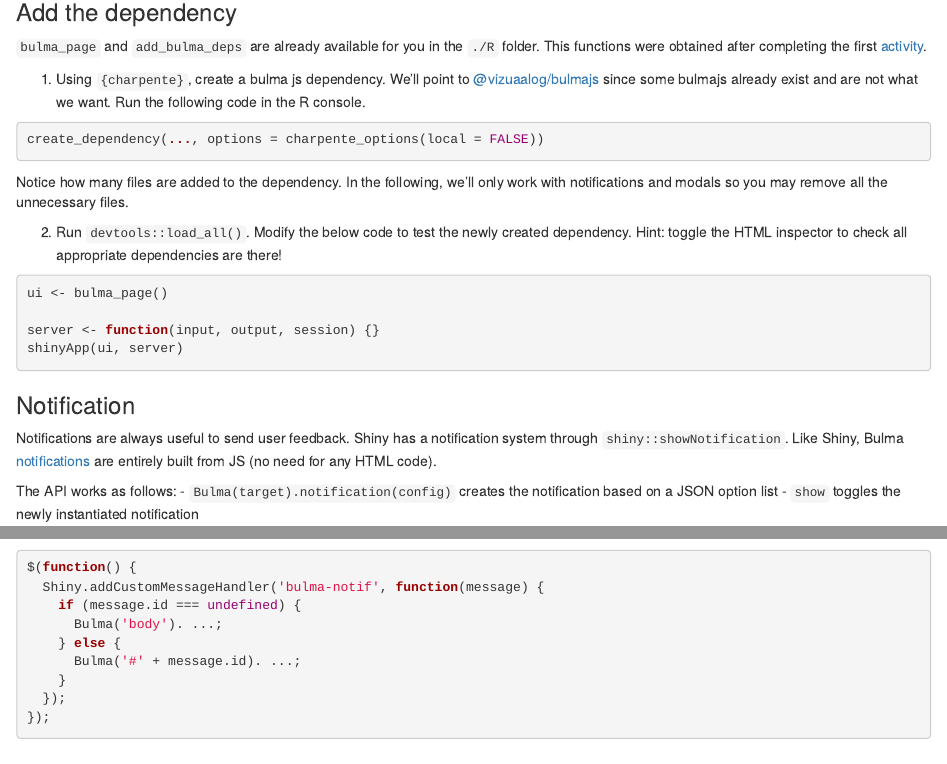
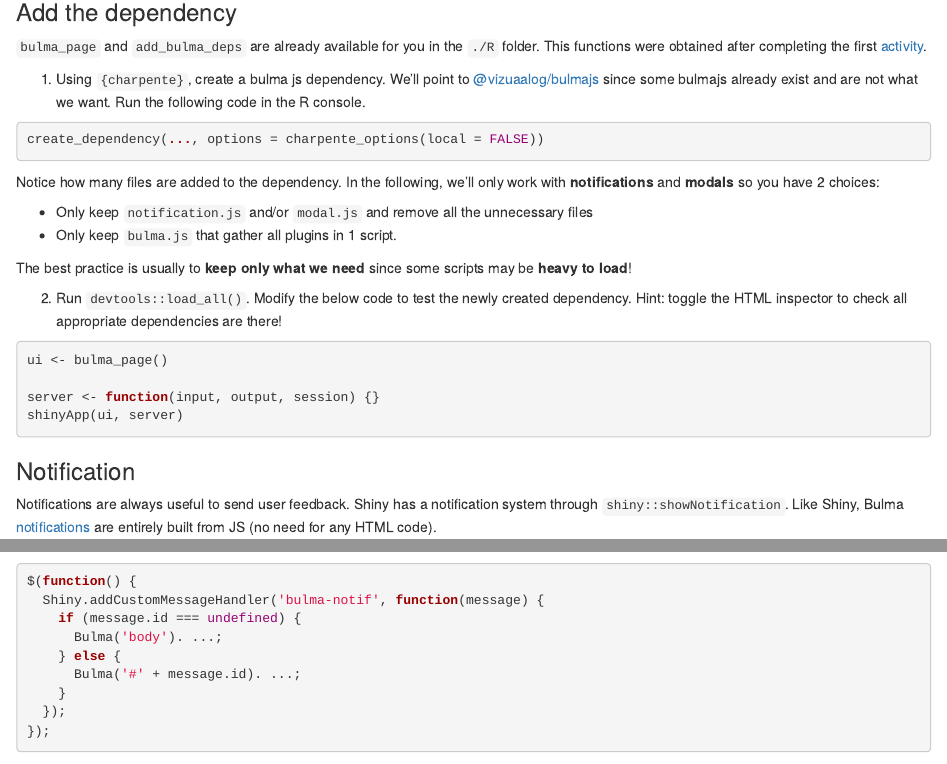
Before and after one commit to RinteRface/Unleash-Shiny-Exercise-2, an R Markdown document (inst/workshop-instructions/bulmajs.Rmd): the page in a window 1100 px wide, from 250 px down, and a second part further down, joined at a grey line. Rendered offline with R 4.5, knitr and Pandoc, with nearby package versions.

Commit message:
more instructions

````diff
--- a/inst/workshop-instructions/bulmajs.Rmd
+++ b/inst/workshop-instructions/bulmajs.Rmd
@@ -26,7 +26,12 @@ either to develop custom JS code to add interactivity or rely on any third party
 create_dependency(..., options = charpente_options(local = FALSE))
 ```
 
-Notice how many files are added to the dependency. In the following, we'll only work with notifications and modals so you may remove all the unnecessary files.
+Notice how many files are added to the dependency. In the following, we'll only work with **notifications** and **modals** so you have 2 choices:
+
+  - Only keep `notification.js` and/or `modal.js` and  remove all the unnecessary files
+  - Only keep `bulma.js` that gather all plugins in 1 script.
+
+The best practice is usually to **keep only what we need** since some scripts may be **heavy to load**!
 
 2. Run `devtools::load_all()`. Modify the below code to test the newly created dependency. Hint: toggle the HTML inspector to check all appropriate dependencies are there!
 ```{r bulmajs-deps-test, eval=FALSE}
````
Also changed, not shown: inst/workshop-instructions/bulmajs.Rmd (2 more changed lines).
